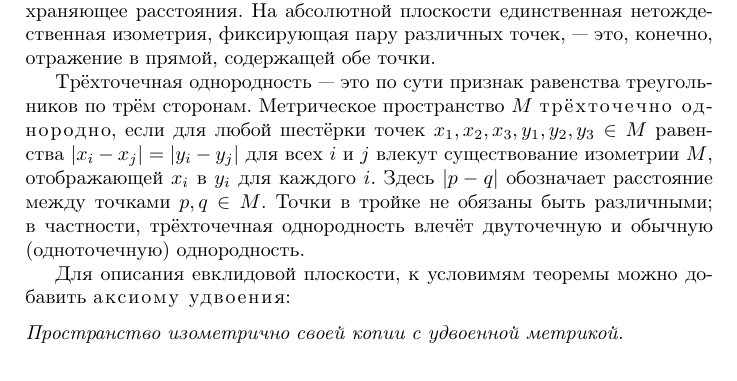
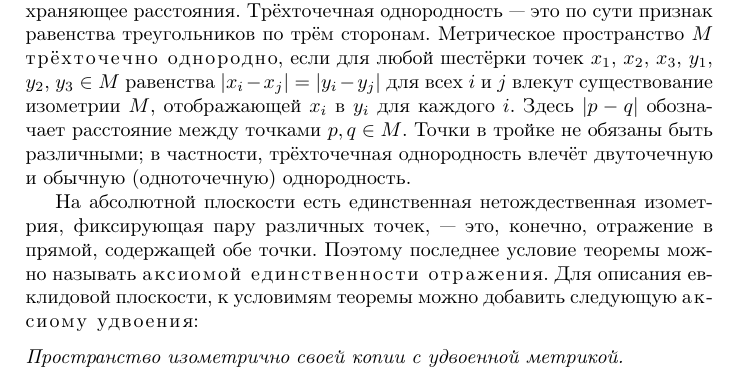
Before and after one commit to anton-petrunin/plane-geometry, a LaTeX paper (birkhoff.tex): part of page 1 of 6, cut so that both start at the same text. Compiled offline with pdfLaTeX.

Commit message:
аксиомой единственности отражения

```diff
--- a/birkhoff.tex
+++ b/birkhoff.tex
@@ -46,14 +46,14 @@ pdfauthor={\theauthors}
 То есть требование геодезичности --- это ослабленный первый постулат Евклида: \textit{от всякой точки до всякой точки можно провести прямую линию}.
 
 \emph{Изометрией} $M$ называется биективное отображение из $M$ в себя, сохраняющее расстояния.
-На абсолютной плоскости единственная нетождественная изометрия, фиксирующая пару  различных точек, --- это, конечно, отражение в прямой, содержащей обе точки.
-
 Трёхточечная однородность --- это по сути признак равенства треугольников по трём сторонам.
-Метрическое пространство $M$ \emph{трёхточечно однородно}, если для любой шестёрки точек $x_1,x_2,x_3,y_1,y_2,y_3\in M$ равенства $|x_i-x_j|=|y_i-y_j|$ для всех $i$ и $j$ влекут существование изометрии $M$, отображающей $x_i$ в $y_i$ для каждого $i$.
+Метрическое пространство $M$ \emph{трёхточечно однородно}, если для любой шестёрки точек $x_1$, $x_2$, $x_3$, $y_1$, $y_2$, $y_3\in M$ равенства $|x_i-x_j|=|y_i-y_j|$ для всех $i$ и $j$ влекут существование изометрии $M$, отображающей $x_i$ в $y_i$ для каждого $i$.
 Здесь $|p-q|$ обозначает расстояние между точками $p,q\in M$.
 Точки в тройке не обязаны быть различными; в частности, трёхточечная однородность влечёт двуточечную и обычную (одноточечную) однородность.
 
-Для описания евклидовой плоскости, к условимям теоремы можно добавить \emph{аксиому удвоения}:
+На абсолютной плоскости есть единственная нетождественная изометрия, фиксирующая пару различных точек, --- это, конечно, отражение в прямой, содержащей обе точки.
+Поэтому последнее условие теоремы можно называть \emph{аксиомой единственности отражения}.
+Для описания евклидовой плоскости, к условимям теоремы можно добавить следующую \emph{аксиому удвоения}:
 
 \parit{Пространство изометрично своей копии с удвоенной метрикой.}
 
```
Also changed, not shown: birkhoff.tex (10 more changed lines).
